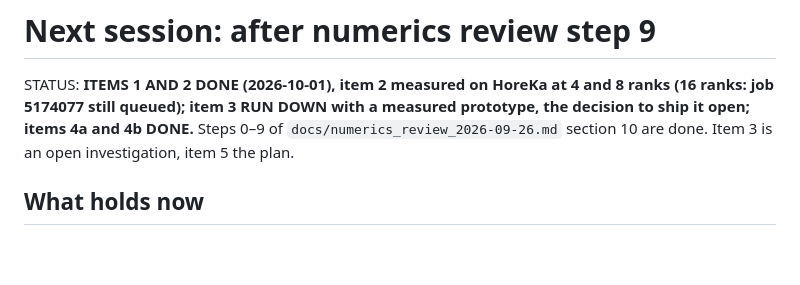
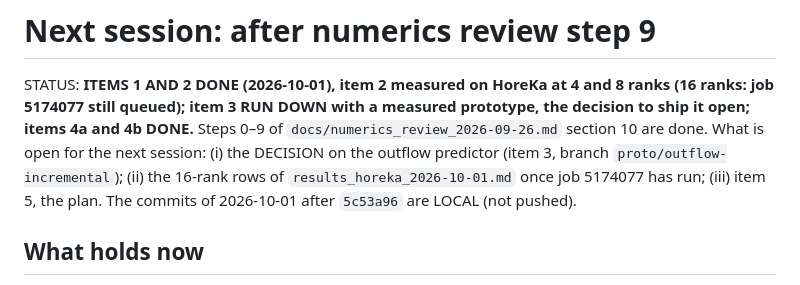
Before and after one commit to davecats/mobydiff, a Markdown page: docs/next_session_after_step9.md, the part around the change. Rendered like a GitHub page; blank space fills up the shorter version.

Commit message:
Handout: what is open after 2026-10-01
Co-Authored-By: Claude Fable 5.1 <noreply@anthropic.com>
Claude-Session: https://claude.ai/code/session_01XzLnRCNk7MyG5LQp5jsSKs

```diff
--- a/docs/next_session_after_step9.md
+++ b/docs/next_session_after_step9.md
@@ -2,8 +2,12 @@
 
 STATUS: **ITEMS 1 AND 2 DONE (2026-10-01), item 2 measured on HoreKa at 4
 and 8 ranks (16 ranks: job 5174077 still queued); item 3 RUN DOWN with a
-measured prototype, the decision to ship it open; items 4a and 4b DONE.** Steps 0–9 of `docs/numerics_review_2026-09-26.md`
-section 10 are done. Item 3 is an open investigation, item 5 the plan.
+measured prototype, the decision to ship it open; items 4a and 4b DONE.**
+Steps 0–9 of `docs/numerics_review_2026-09-26.md` section 10 are done. What
+is open for the next session: (i) the DECISION on the outflow predictor
+(item 3, branch `proto/outflow-incremental`); (ii) the 16-rank rows of
+`results_horeka_2026-10-01.md` once job 5174077 has run; (iii) item 5, the
+plan. The commits of 2026-10-01 after `5c53a96` are LOCAL (not pushed).
 
 ## What holds now
 
```
